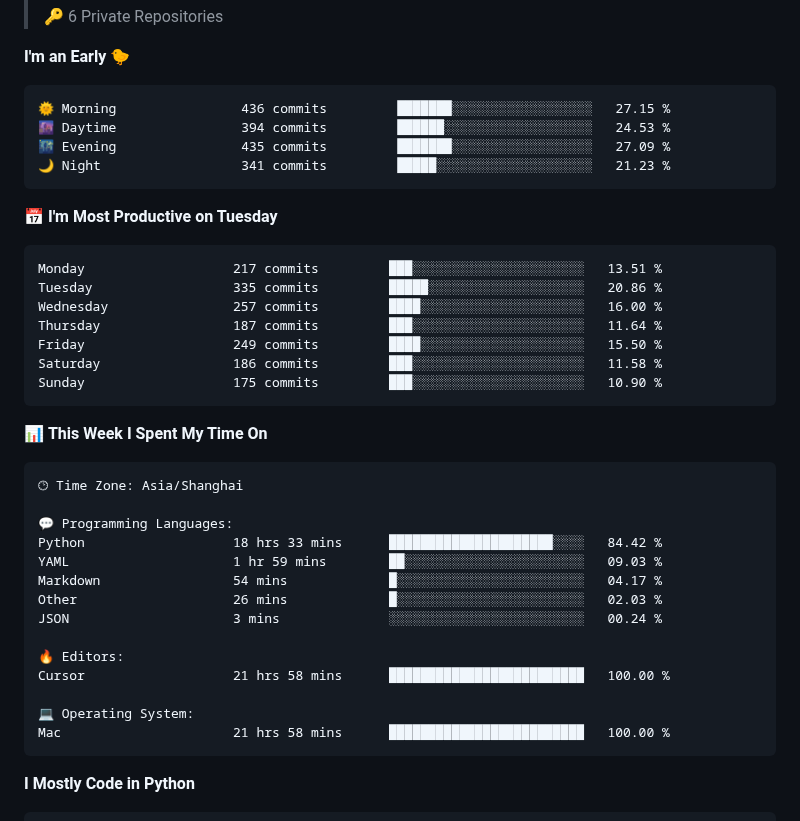
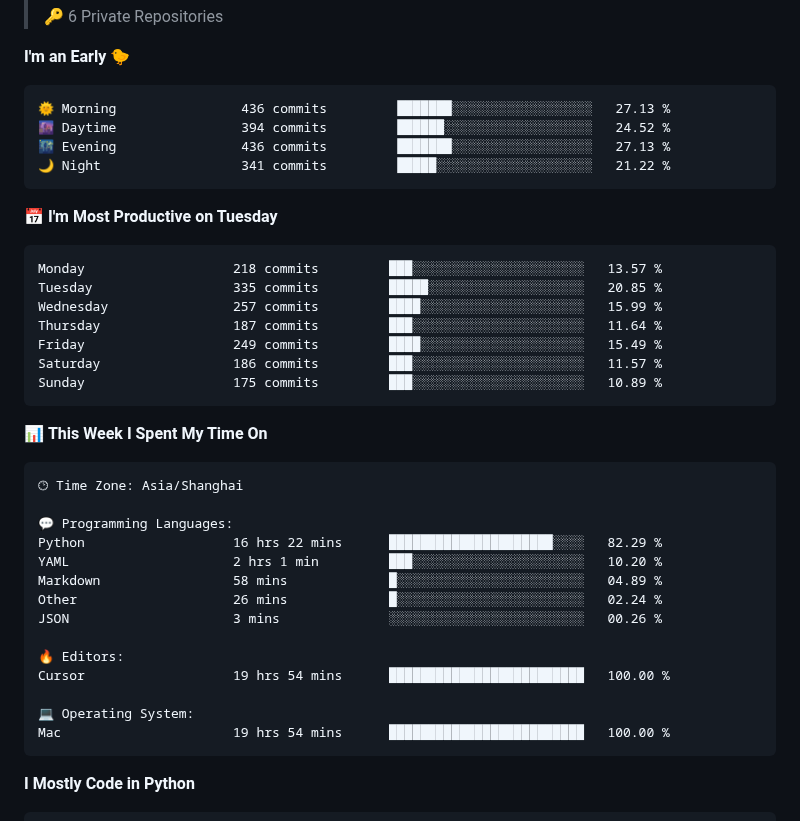
Before and after one commit to XeonHis/XeonHis, a Markdown page: README.md, the part around one of its changes. Rendered like a GitHub page.

Commit message:
Updated with Dev Metrics

````diff
--- a/README.md
+++ b/README.md
@@ -22,21 +22,21 @@
 **I'm an Early 🐤**
 
 ```text
-🌞 Morning                436 commits         ███████░░░░░░░░░░░░░░░░░░   27.15 %
-🌆 Daytime                394 commits         ██████░░░░░░░░░░░░░░░░░░░   24.53 %
-🌃 Evening                435 commits         ███████░░░░░░░░░░░░░░░░░░   27.09 %
-🌙 Night                  341 commits         █████░░░░░░░░░░░░░░░░░░░░   21.23 %
+🌞 Morning                436 commits         ███████░░░░░░░░░░░░░░░░░░   27.13 %
+🌆 Daytime                394 commits         ██████░░░░░░░░░░░░░░░░░░░   24.52 %
+🌃 Evening                436 commits         ███████░░░░░░░░░░░░░░░░░░   27.13 %
+🌙 Night                  341 commits         █████░░░░░░░░░░░░░░░░░░░░   21.22 %
 ```
 📅 **I'm Most Productive on Tuesday**
 
 ```text
-Monday                   217 commits         ███░░░░░░░░░░░░░░░░░░░░░░   13.51 %
-Tuesday                  335 commits         █████░░░░░░░░░░░░░░░░░░░░   20.86 %
-Wednesday                257 commits         ████░░░░░░░░░░░░░░░░░░░░░   16.00 %
+Monday                   218 commits         ███░░░░░░░░░░░░░░░░░░░░░░   13.57 %
+Tuesday                  335 commits         █████░░░░░░░░░░░░░░░░░░░░   20.85 %
+Wednesday                257 commits         ████░░░░░░░░░░░░░░░░░░░░░   15.99 %
 Thursday                 187 commits         ███░░░░░░░░░░░░░░░░░░░░░░   11.64 %
-Friday                   249 commits         ████░░░░░░░░░░░░░░░░░░░░░   15.50 %
-Saturday                 186 commits         ███░░░░░░░░░░░░░░░░░░░░░░   11.58 %
-Sunday                   175 commits         ███░░░░░░░░░░░░░░░░░░░░░░   10.90 %
+Friday                   249 commits         ████░░░░░░░░░░░░░░░░░░░░░   15.49 %
+Saturday                 186 commits         ███░░░░░░░░░░░░░░░░░░░░░░   11.57 %
+Sunday                   175 commits         ███░░░░░░░░░░░░░░░░░░░░░░   10.89 %
 ```
 
 
@@ -46,17 +46,17 @@ Sunday                   175 commits         ███░░░░░░░░
 🕑︎ Time Zone: Asia/Shanghai
 
 💬 Programming Languages:
-Python                   18 hrs 33 mins      █████████████████████░░░░   84.42 %
-YAML                     1 hr 59 mins        ██░░░░░░░░░░░░░░░░░░░░░░░   09.03 %
-Markdown                 54 mins             █░░░░░░░░░░░░░░░░░░░░░░░░   04.17 %
-Other                    26 mins             █░░░░░░░░░░░░░░░░░░░░░░░░   02.03 %
-JSON                     3 mins              ░░░░░░░░░░░░░░░░░░░░░░░░░   00.24 %
+Python                   16 hrs 22 mins      █████████████████████░░░░   82.29 %
+YAML                     2 hrs 1 min         ███░░░░░░░░░░░░░░░░░░░░░░   10.20 %
+Markdown                 58 mins             █░░░░░░░░░░░░░░░░░░░░░░░░   04.89 %
+Other                    26 mins             █░░░░░░░░░░░░░░░░░░░░░░░░   02.24 %
+JSON                     3 mins              ░░░░░░░░░░░░░░░░░░░░░░░░░   00.26 %
 
 🔥 Editors:
-Cursor                   21 hrs 58 mins      █████████████████████████   100.00 %
+Cursor                   19 hrs 54 mins      █████████████████████████   100.00 %
 
 💻 Operating System:
-Mac                      21 hrs 58 mins      █████████████████████████   100.00 %
+Mac                      19 hrs 54 mins      █████████████████████████   100.00 %
 ```
 
 **I Mostly Code in Python**
````
Also changed, not shown: other parts of README.md (+1 -1 lines), assets/bar_graph.png.
